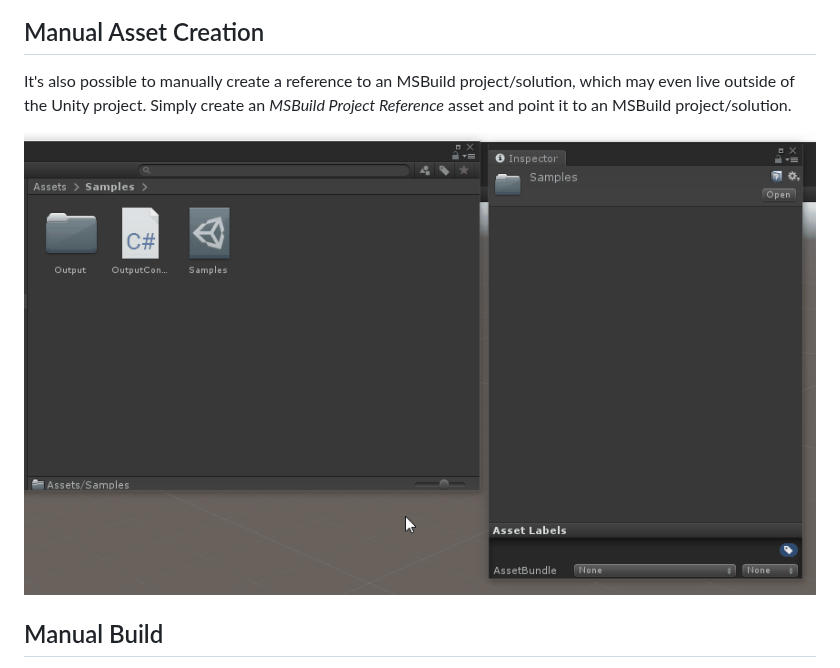
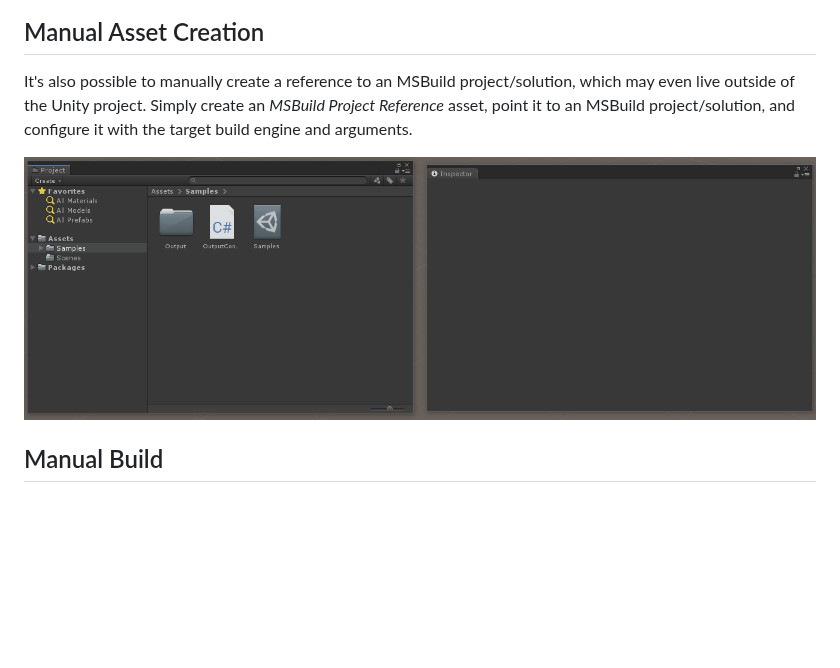
Before and after one commit to microsoft/MSBuildForUnity, a Markdown page: Documentation/MSBuildProjectBuilder/MSBuildProjectBuilder.md, the part around the change. Rendered like a GitHub page; pictures changed too: Documentation/MSBuildProjectBuilder/CreateMSBuildProjectReference.gif; blank space fills up the shorter version.

```diff
--- a/Documentation/MSBuildProjectBuilder/MSBuildProjectBuilder.md
+++ b/Documentation/MSBuildProjectBuilder/MSBuildProjectBuilder.md
@@ -10,7 +10,7 @@ The simplest way to use the MSBuild Project Builder is to simply drop a .csproj
 
 ## Manual Asset Creation
 
-It's also possible to manually create a reference to an MSBuild project/solution, which may even live outside of the Unity project. Simply create an *MSBuild Project Reference* asset and point it to an MSBuild project/solution.
+It's also possible to manually create a reference to an MSBuild project/solution, which may even live outside of the Unity project. Simply create an *MSBuild Project Reference* asset, point it to an MSBuild project/solution, and configure it with the target build engine and arguments.
 
 ![MSBuild Importer](CreateMSBuildProjectReference.gif)
 
```
Also changed, not shown: README.md (+0 -1 lines).
